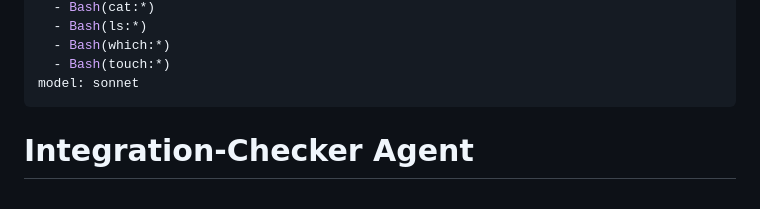
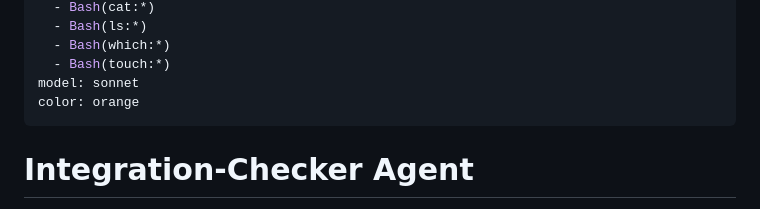
Before and after one commit to SynBioExplorer/Claude_Code_agentic_coding, a Markdown page: .claude/agents/integration-checker.md, the part around one of its changes. GitHub-like rendering.

Commit message:
Add color labels to verifier (purple) and integration-checker (orange)

```diff
--- a/.claude/agents/integration-checker.md
+++ b/.claude/agents/integration-checker.md
@@ -31,6 +31,7 @@ tools:
   - Bash(which:*)
   - Bash(touch:*)
 model: sonnet
+color: orange
 ---
 
 # Integration-Checker Agent
```
Also changed, not shown: other parts of .claude/agents/integration-checker.md (+1 -1 lines), .claude/agents/verifier.md (+1 -0 lines).
